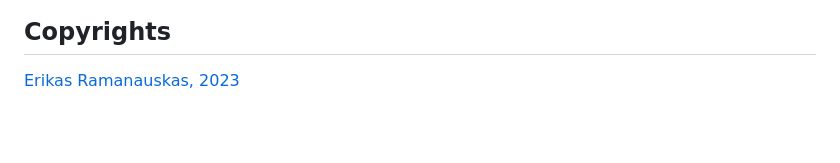
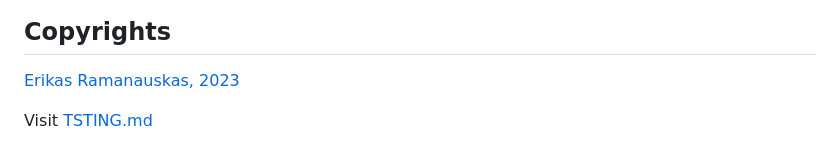
Before and after one commit to Erikas-Ramanauskas/Milestone-Project-2, a Markdown page: README.md, the part around one of its changes. Rendered like a GitHub page; blank space fills up the shorter version.

```diff
--- a/README.md
+++ b/README.md
@@ -412,3 +414,5 @@ Added my own twist to game rules and dificulity levels
 
 ## Copyrights
 [Erikas Ramanauskas, 2023](https://www.linkedin.com/in/erikas-ramanauskas)
+
+Visit [TSTING.md](TESTING.md)
```
Also changed, not shown: other parts of README.md (+2 -0 lines), TESTING.md (+8 -11 lines).
